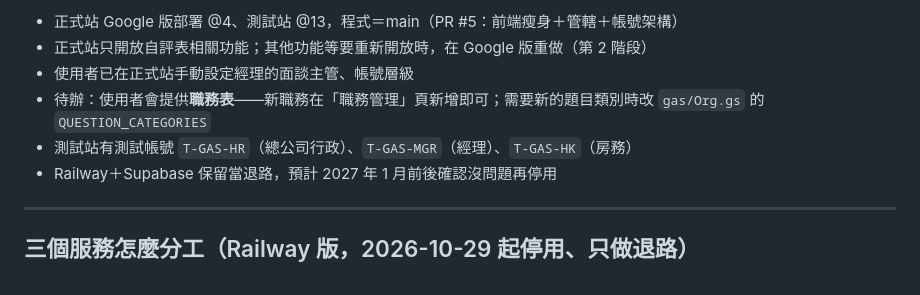
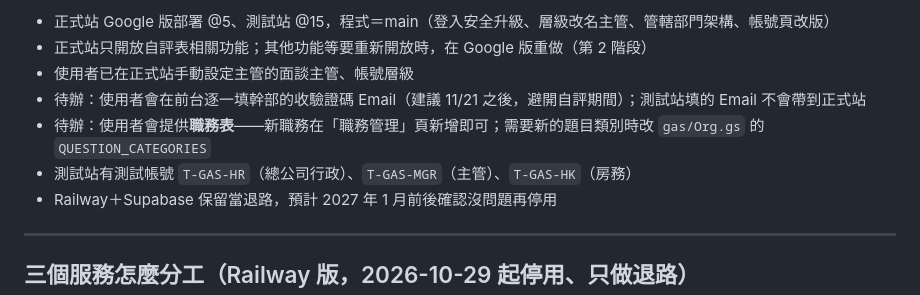
Before and after one commit to nordenrudermarketing-cmyk/norden-daily-ops-backend, a Markdown page: CLAUDE.md, the part around one of its changes. Rendered like a GitHub page.

Commit message:
CLAUDE.md：更新目前狀態（正式站 @5、測試站 @15）
Co-Authored-By: Claude Opus 5.5 <noreply@anthropic.com>

```diff
--- a/CLAUDE.md
+++ b/CLAUDE.md
@@ -43,9 +43,10 @@ Railway＋Supabase 保留 1～3 個月當退路（刪掉該變數就切回舊系
 
-- 正式站 Google 版部署 @4、測試站 @13，程式＝main（PR #5：前端瘦身＋管轄＋帳號架構）
+- 正式站 Google 版部署 @5、測試站 @15，程式＝main（登入安全升級、層級改名主管、管轄部門架構、帳號頁改版）
 - 正式站只開放自評表相關功能；其他功能等要重新開放時，在 Google 版重做（第 2 階段）
-- 使用者已在正式站手動設定經理的面談主管、帳號層級
+- 使用者已在正式站手動設定主管的面談主管、帳號層級
+- 待辦：使用者會在前台逐一填幹部的收驗證碼 Email（建議 11/21 之後，避開自評期間）；測試站填的 Email 不會帶到正式站
 - 待辦：使用者會提供**職務表**——新職務在「職務管理」頁新增即可；需要新的題目類別時改 `gas/Org.gs` 的 `QUESTION_CATEGORIES`
-- 測試站有測試帳號 `T-GAS-HR`（總公司行政）、`T-GAS-MGR`（經理）、`T-GAS-HK`（房務）
+- 測試站有測試帳號 `T-GAS-HR`（總公司行政）、`T-GAS-MGR`（主管）、`T-GAS-HK`（房務）
 - Railway＋Supabase 保留當退路，預計 2027 年 1 月前後確認沒問題再停用
 
 ---
```
Also changed, not shown: other parts of CLAUDE.md (+1 -1 lines).
